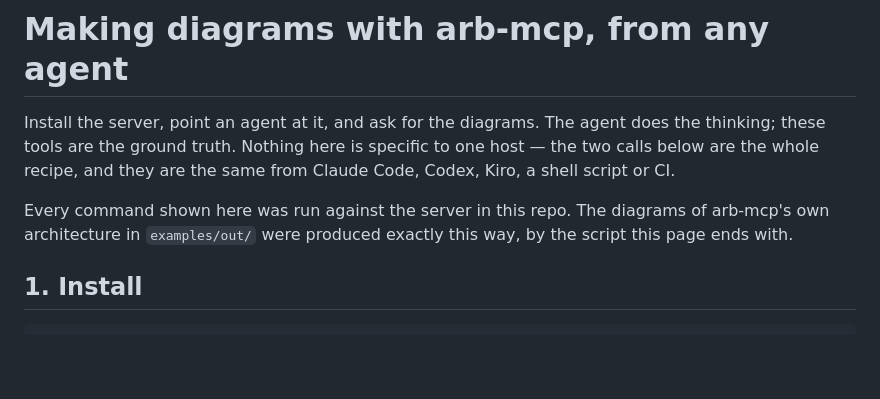
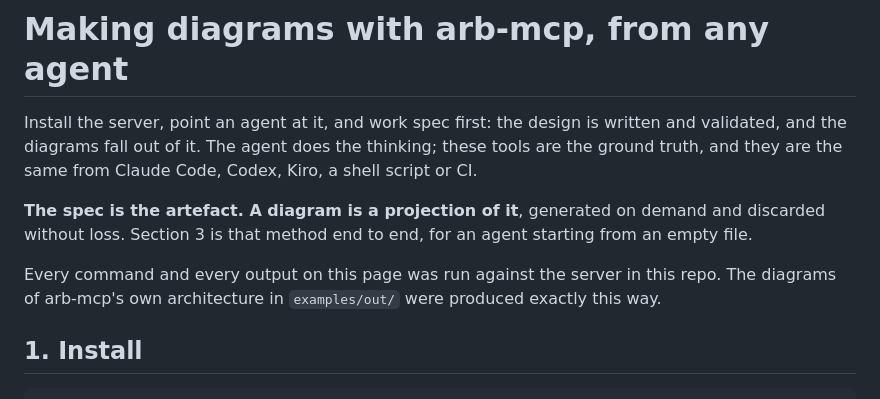
Before and after one commit to EfrainGaray/arb-mcp, a Markdown page: docs/DIAGRAMS.md, the part around one of its changes. Rendered like a GitHub page; blank space fills up the shorter version.

```diff
--- a/docs/DIAGRAMS.md
+++ b/docs/DIAGRAMS.md
@@ -1,13 +1,17 @@
 # Making diagrams with arb-mcp, from any agent
 
-Install the server, point an agent at it, and ask for the diagrams. The agent
-does the thinking; these tools are the ground truth. Nothing here is specific to
-one host — the two calls below are the whole recipe, and they are the same from
-Claude Code, Codex, Kiro, a shell script or CI.
+Install the server, point an agent at it, and work spec first: the design is
+written and validated, and the diagrams fall out of it. The agent does the
+thinking; these tools are the ground truth, and they are the same from Claude
+Code, Codex, Kiro, a shell script or CI.
 
-Every command shown here was run against the server in this repo. The diagrams of
-arb-mcp's own architecture in `examples/out/` were produced exactly this way, by
-the script this page ends with.
+**The spec is the artefact. A diagram is a projection of it**, generated on
+demand and discarded without loss. Section 3 is that method end to end, for an
+agent starting from an empty file.
+
+Every command and every output on this page was run against the server in this
+repo. The diagrams of arb-mcp's own architecture in `examples/out/` were produced
+exactly this way.
 
 ## 1. Install
 
```
Also changed, not shown: other parts of docs/DIAGRAMS.md (+70 -1 lines), README.md (+9 -4 lines).
